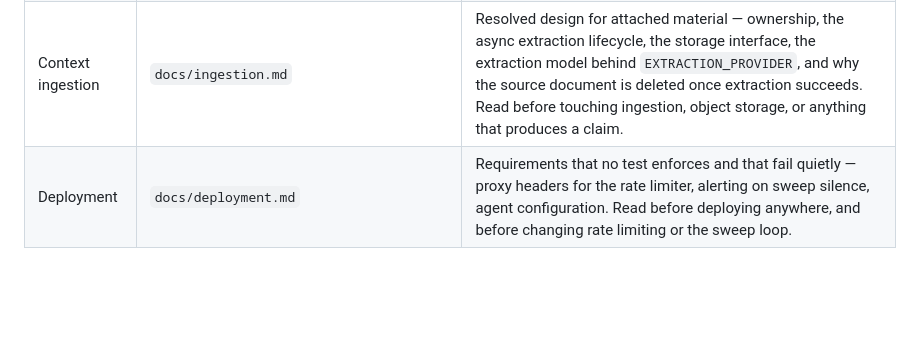
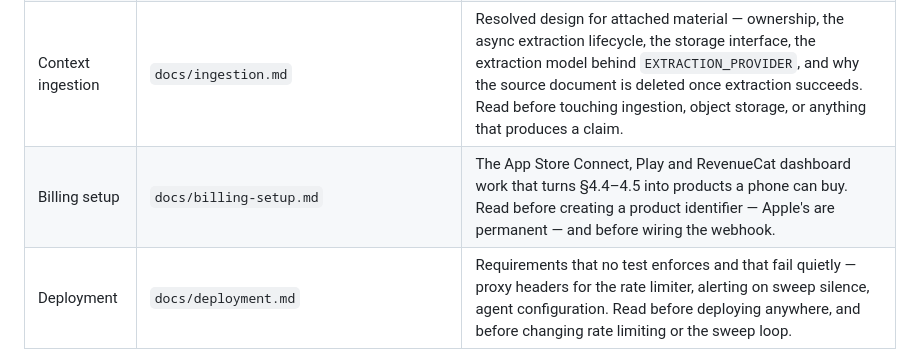
Before and after one commit to codypharm/flintroom, a Markdown page: CLAUDE.md, the part around the change. Rendered like a GitHub page; blank space fills up the shorter version.

```diff
--- a/CLAUDE.md
+++ b/CLAUDE.md
@@ -37,6 +37,7 @@ Flintroom is a mobile-first, hands-free rehearsal app for high-stakes speaking s
 | Deferred scale work | `docs/deferred-scale-work.md` | Scale work considered and declined, each with the signal that should reopen it. Read before adding sharding, replicas, caching, or queueing — and before anything that would break the per-user sharding property. |
 | Auditor grounding | `docs/auditor-grounding.md` | What the Auditor cross-checks against, with and without attached material. Read before touching the Auditor, claim extraction, or targeted interruption. |
 | Context ingestion | `docs/ingestion.md` | Resolved design for attached material — ownership, the async extraction lifecycle, the storage interface, the extraction model behind `EXTRACTION_PROVIDER`, and why the source document is deleted once extraction succeeds. Read before touching ingestion, object storage, or anything that produces a claim. |
+| Billing setup | `docs/billing-setup.md` | The App Store Connect, Play and RevenueCat dashboard work that turns §4.4–4.5 into products a phone can buy. Read before creating a product identifier — Apple's are permanent — and before wiring the webhook. |
 | Deployment | `docs/deployment.md` | Requirements that no test enforces and that fail quietly — proxy headers for the rate limiter, alerting on sweep silence, agent configuration. Read before deploying anywhere, and before changing rate limiting or the sweep loop. |
 | Echo cancellation | `docs/echo-cancellation.md` | Why `app/patches/` exists and what silently breaks if it is removed. Android AEC is a property of the recorder/player **pair**, and the fix lives in patched native source, not in app code — so nothing in the test suite fails when it is reverted. Read before touching `app/patches/`, `app/scripts/apply-patches.sh`, the `postinstall` hook, or the audio streams. |
 | Onboarding | `docs/onboarding.md` | Resolved first-launch flow — survey shape, sign-in placement, mic-permission timing, the free-tier grant, and why streaks were rejected. Read before touching onboarding, auth, or the free grant. |
```
Also changed, not shown: docs/billing-setup.md (added, +222 -0 lines).
